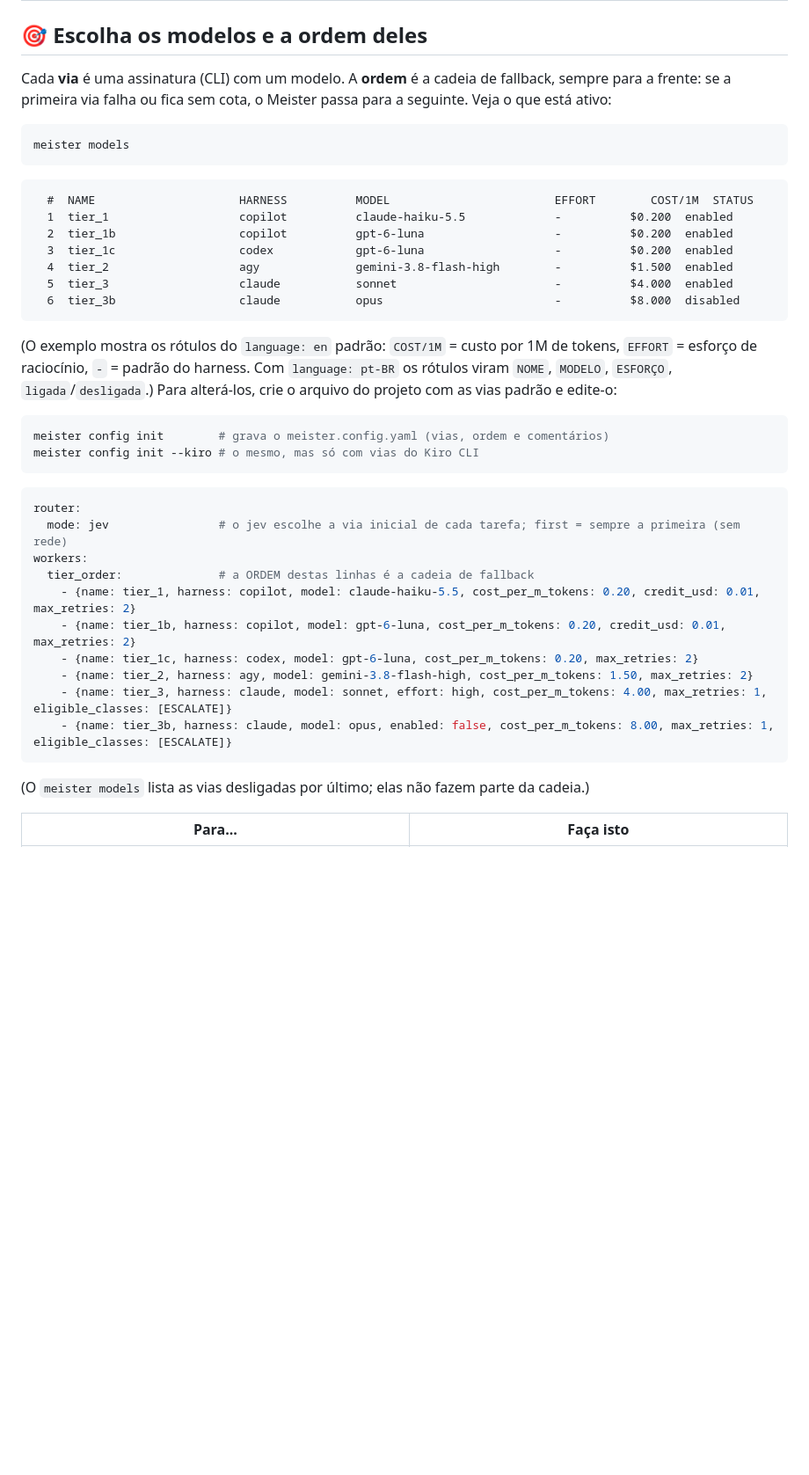
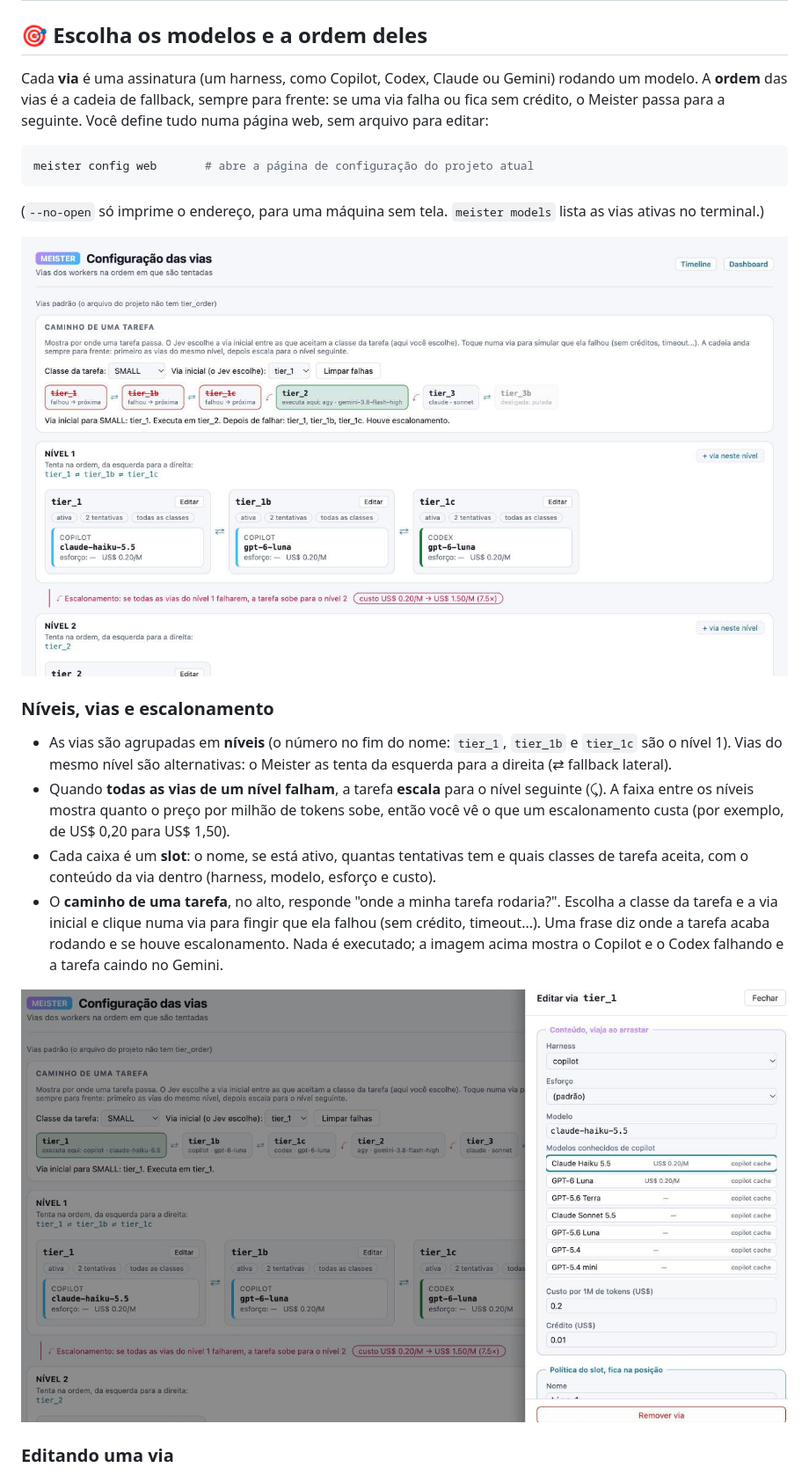
Before and after one commit to CristianonCarvalho/meisterrouter, a Markdown page: README.pt-BR.md, the part around one of its changes. Shown at 88% size. Drawn GitHub-style; pictures changed too: docs/img/config-chain-pt-BR.png (added), docs/img/config-edit-pt-BR.png (added); blank space fills up the shorter version.

Commit message:
docs: README mostra a página de configuração (duas imagens por idioma) e explica o fluxo sem editar arquivo
Co-Authored-By: Claude Sonnet 5.5 <noreply@anthropic.com>

````diff
--- a/README.pt-BR.md
+++ b/README.pt-BR.md
@@ -76,36 +76,24 @@ O único componente não determinístico é o **Jev** (via OpenRouter), um rotea
 
 ## 🎯 Escolha os modelos e a ordem deles
 
-Cada **via** é uma assinatura (CLI) com um modelo. A **ordem** é a cadeia de fallback, sempre para a frente: se a primeira via falha ou fica sem cota, o Meister passa para a seguinte. Veja o que está ativo:
+Cada **via** é uma assinatura (um harness, como Copilot, Codex, Claude ou Gemini) rodando um modelo. A **ordem** das vias é a cadeia de fallback, sempre para frente: se uma via falha ou fica sem crédito, o Meister passa para a seguinte. Você define tudo numa página web, sem arquivo para editar:
+
 ```bash
-meister models
+meister config web       # abre a página de configuração do projeto atual
 ```
-```
-  #  NAME                     HARNESS          MODEL                        EFFORT        COST/1M  STATUS
-  1  tier_1                   copilot          claude-haiku-5.5             -          $0.200  enabled
-  2  tier_1b                  copilot          gpt-6-luna                   -          $0.200  enabled
-  3  tier_1c                  codex            gpt-6-luna                   -          $0.200  enabled
-  4  tier_2                   agy              gemini-3.8-flash-high        -          $1.500  enabled
-  5  tier_3                   claude           sonnet                       -          $4.000  enabled
-  6  tier_3b                  claude           opus                         -          $8.000  disabled
-```
-(O exemplo mostra os rótulos do `language: en` padrão: `COST/1M` = custo por 1M de tokens, `EFFORT` = esforço de raciocínio, `-` = padrão do harness. Com `language: pt-BR` os rótulos viram `NOME`, `MODELO`, `ESFORÇO`, `ligada`/`desligada`.) Para alterá-los, crie o arquivo do projeto com as vias padrão e edite-o:
-```bash
-meister config init        # grava o meister.config.yaml (vias, ordem e comentários)
-meister config init --kiro # o mesmo, mas só com vias do Kiro CLI
-```
-```yaml
-router:
-  mode: jev                # o jev escolhe a via inicial de cada tarefa; first = sempre a primeira (sem rede)
-workers:
-  tier_order:              # a ORDEM destas linhas é a cadeia de fallback
-    - {name: tier_1, harness: copilot, model: claude-haiku-5.5, cost_per_m_tokens: 0.20, credit_usd: 0.01, max_retries: 2}
-    - {name: tier_1b, harness: copilot, model: gpt-6-luna, cost_per_m_tokens: 0.20, credit_usd: 0.01, max_retries: 2}
-    - {name: tier_1c, harness: codex, model: gpt-6-luna, cost_per_m_tokens: 0.20, max_retries: 2}
-    - {name: tier_2, harness: agy, model: gemini-3.8-flash-high, cost_per_m_tokens: 1.50, max_retries: 2}
-    - {name: tier_3, harness: claude, model: sonnet, effort: high, cost_per_m_tokens: 4.00, max_retries: 1, eligible_classes: [ESCALATE]}
-    - {name: tier_3b, harness: claude, model: opus, enabled: false, cost_per_m_tokens: 8.00, max_retries: 1, eligible_classes: [ESCALATE]}
-```
-(O `meister models` lista as vias desligadas por último; elas não fazem parte da cadeia.)
 
-| Para... | Faça isto |
+(`--no-open` só imprime o endereço, para uma máquina sem tela. `meister models` lista as vias ativas no terminal.)
+
+![A página de configuração: o caminho de uma tarefa e as vias agrupadas em níveis, com o salto de custo entre os níveis](docs/img/config-chain-pt-BR.png)
+
+### Níveis, vias e escalonamento
+
+- As vias são agrupadas em **níveis** (o número no fim do nome: `tier_1`, `tier_1b` e `tier_1c` são o nível 1). Vias do mesmo nível são alternativas: o Meister as tenta da esquerda para a direita (⇄ fallback lateral).
+- Quando **todas as vias de um nível falham**, a tarefa **escala** para o nível seguinte (⤹). A faixa entre os níveis mostra quanto o preço por milhão de tokens sobe, então você vê o que um escalonamento custa (por exemplo, de US$ 0,20 para US$ 1,50).
+- Cada caixa é um **slot**: o nome, se está ativo, quantas tentativas tem e quais classes de tarefa aceita, com o conteúdo da via dentro (harness, modelo, esforço e custo).
+- O **caminho de uma tarefa**, no alto, responde "onde a minha tarefa rodaria?". Escolha a classe da tarefa e a via inicial e clique numa via para fingir que ela falhou (sem crédito, timeout...). Uma frase diz onde a tarefa acaba rodando e se houve escalonamento. Nada é executado; a imagem acima mostra o Copilot e o Codex falhando e a tarefa caindo no Gemini.
+
+![Editando uma via: harness, esforço, modelo escolhido da lista de modelos conhecidos, custo e política do slot](docs/img/config-edit-pt-BR.png)
+
+### Editando uma via
+
````
Also changed, not shown: other parts of README.pt-BR.md (+27 -9 lines), README.md (+45 -39 lines), docs/img/config-chain.png (added), docs/img/config-edit.png (added).
